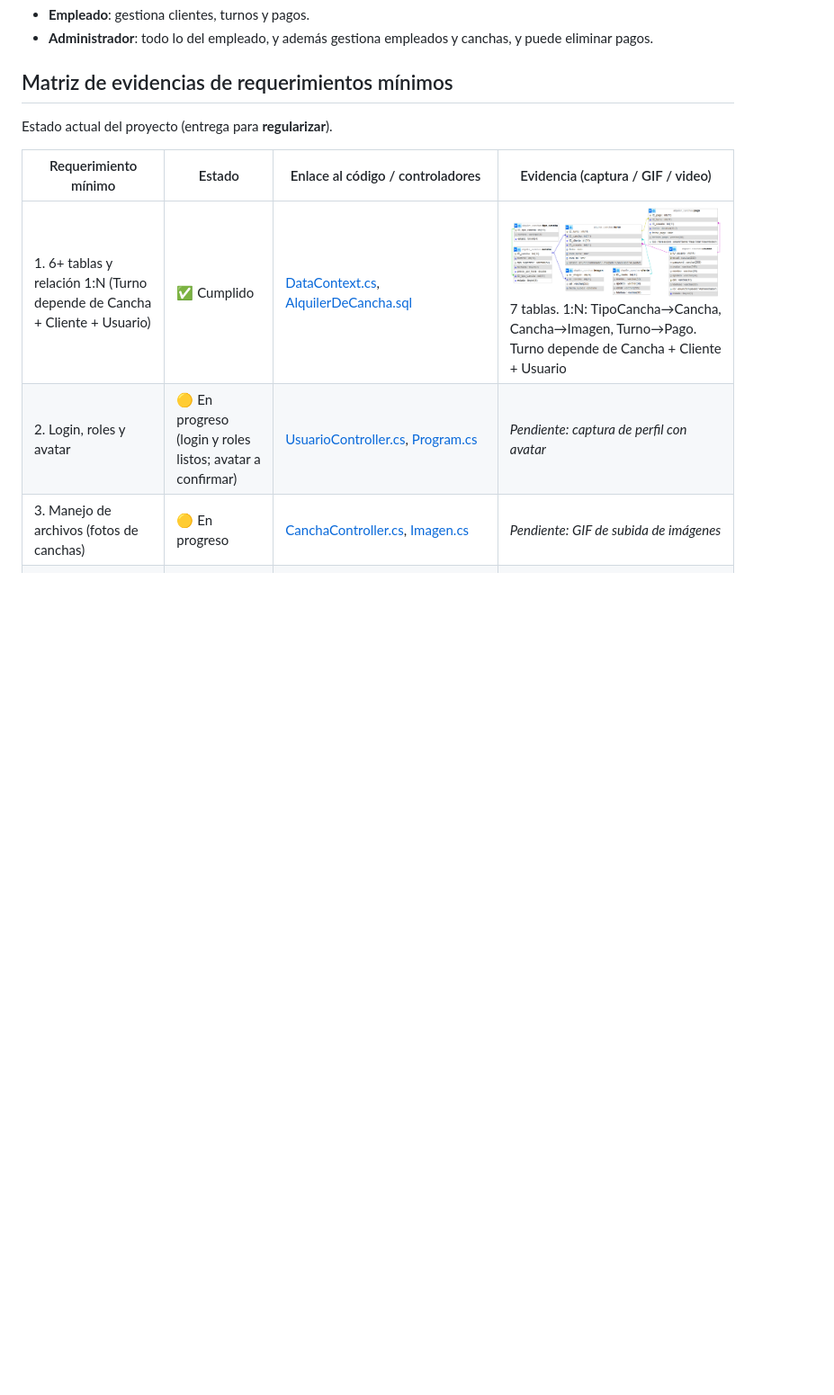
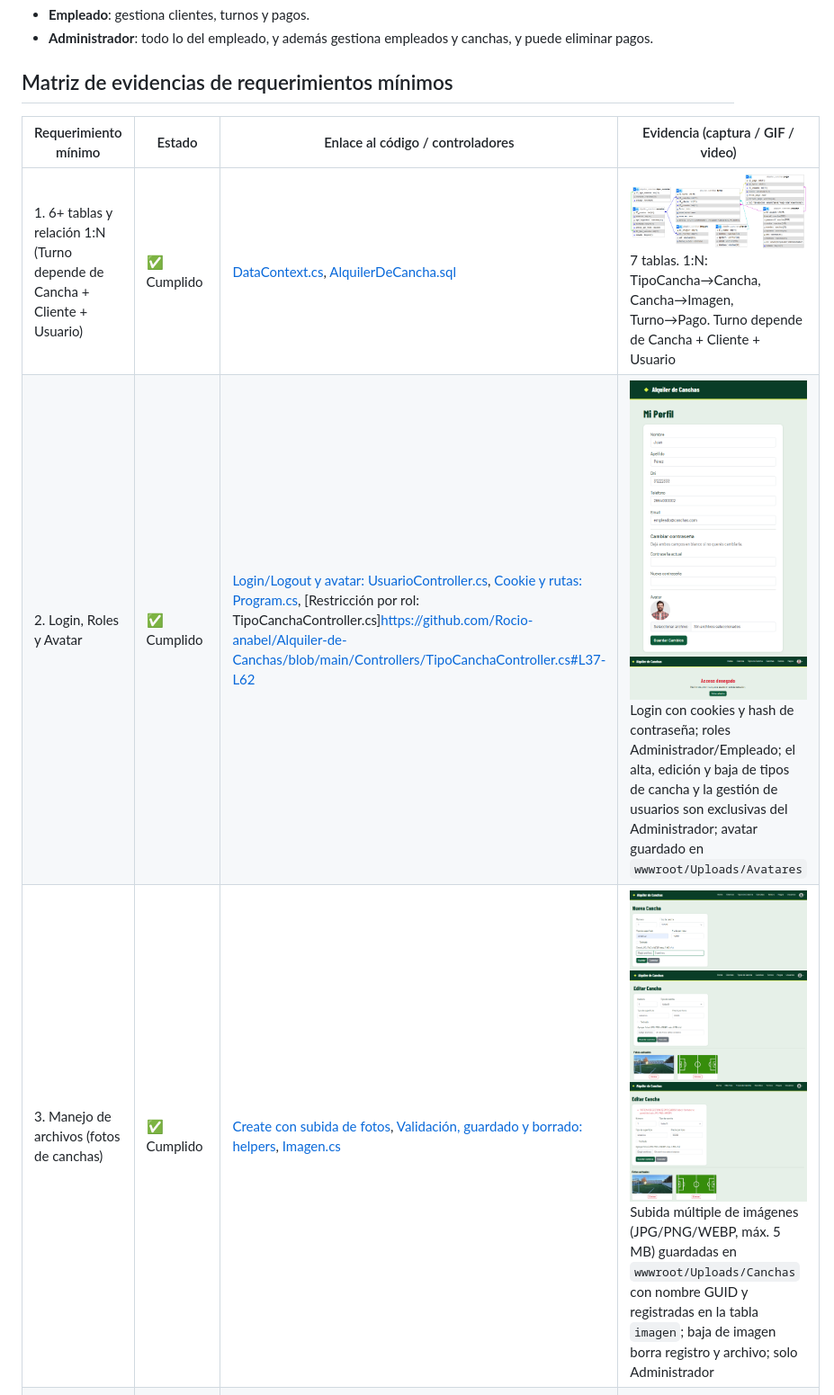
Before and after one commit to Rocio-anabel/Alquiler-de-Canchas, a Markdown page: README.md, the part around the change. Shown at 90% size. GitHub-like rendering; pictures changed too: docs/crear-cancha.png (added), docs/edit-cancha.png (added), docs/error-formato.png (added); blank space fills up the shorter version.

Commit message:
Evidencias de los puntos 2 y 3 y ajuste del .gitignore

```diff
--- a/README.md
+++ b/README.md
@@ -51,13 +51,11 @@ Entidades: `Usuario`, `Cliente`, `TipoCancha`, `Cancha`, `Imagen`, `Turno`, `Pag
 
 ## Matriz de evidencias de requerimientos mínimos
 
-Estado actual del proyecto (entrega para **regularizar**).
-
 | Requerimiento mínimo | Estado | Enlace al código / controladores | Evidencia (captura / GIF / video) |
 |---|---|---|---|
 | 1. 6+ tablas y relación 1:N (Turno depende de Cancha + Cliente + Usuario) | ✅ Cumplido | [DataContext.cs](Models/DataContext.cs), [AlquilerDeCancha.sql](AlquilerDeCancha.sql) | ![DER](docs/der.png) <br> 7 tablas. 1:N: TipoCancha→Cancha, Cancha→Imagen, Turno→Pago. Turno depende de Cancha + Cliente + Usuario |
-| 2. Login, roles y avatar | 🟡 En progreso (login y roles listos; avatar a confirmar) | [UsuarioController.cs](Controllers/UsuarioController.cs), [Program.cs](Program.cs) | _Pendiente: captura de perfil con avatar_ |
-| 3. Manejo de archivos (fotos de canchas) | 🟡 En progreso | [CanchaController.cs](Controllers/CanchaController.cs), [Imagen.cs](Models/Imagen.cs) | _Pendiente: GIF de subida de imágenes_ |
+| 2. Login, Roles y Avatar | ✅ Cumplido | [Login/Logout y avatar: UsuarioController.cs](Controllers/UsuarioController.cs), [Cookie y rutas: Program.cs](Program.cs), [Restricción por rol: TipoCanchaController.cs]https://github.com/Rocio-anabel/Alquiler-de-Canchas/blob/main/Controllers/TipoCanchaController.cs#L37-L62 | ![Perfil con avatar](docs/perfil-avatar.png) <br> ![Acceso restringido](docs/rol-restringido.png) <br> Login con cookies y hash de contraseña; roles Administrador/Empleado; el alta, edición y baja de tipos de cancha y la gestión de usuarios son exclusivas del Administrador; avatar guardado en `wwwroot/Uploads/Avatares` |
+| 3. Manejo de archivos (fotos de canchas) | ✅ Cumplido | [Create con subida de fotos](https://github.com/Rocio-anabel/Alquiler-de-Canchas/blob/main/Controllers/CanchaController.cs#L77-L116), [Validación, guardado y borrado: helpers](https://github.com/Rocio-anabel/Alquiler-de-Canchas/blob/main/Controllers/CanchaController.cs#L227-L270), [Imagen.cs](Models/Imagen.cs) | ![Crear cancha con fotos](docs/crear-cancha.png) <br> ![Editar con fotos guardadas](docs/edit-cancha.png) <br> ![Validación de archivo](docs/error-formato.png) <br> Subida múltiple de imágenes (JPG/PNG/WEBP, máx. 5 MB) guardadas en `wwwroot/Uploads/Canchas` con nombre GUID y registradas en la tabla `imagen`; baja de imagen borra registro y archivo; solo Administrador |
 | 4. ABM completo con Vue.js/AJAX (Pagos) | 🟡 En progreso (endpoints JSON listos) | [PagoController.cs](Controllers/PagoController.cs) (`Listar`, `Crear`, `Editar`, `Eliminar`), `Views/Pago/Index.cshtml` | _Pendiente: GIF del ABM sin recarga_ |
 | 5. Paginado por servidor | ✅ Cumplido (Pagos) | [PagoController.cs → Listar](Controllers/PagoController.cs) | _Pendiente: captura del inspector de red con `pagina=2`_ |
 | 6. Selección asíncrona de entidades relacionadas | ✅ Cumplido (Pagos → Turno) | [PagoController.cs → BuscarTurnos](Controllers/PagoController.cs) | _Pendiente: GIF del desplegable buscando turnos_ |
```
Also changed, not shown: 1 other file.
